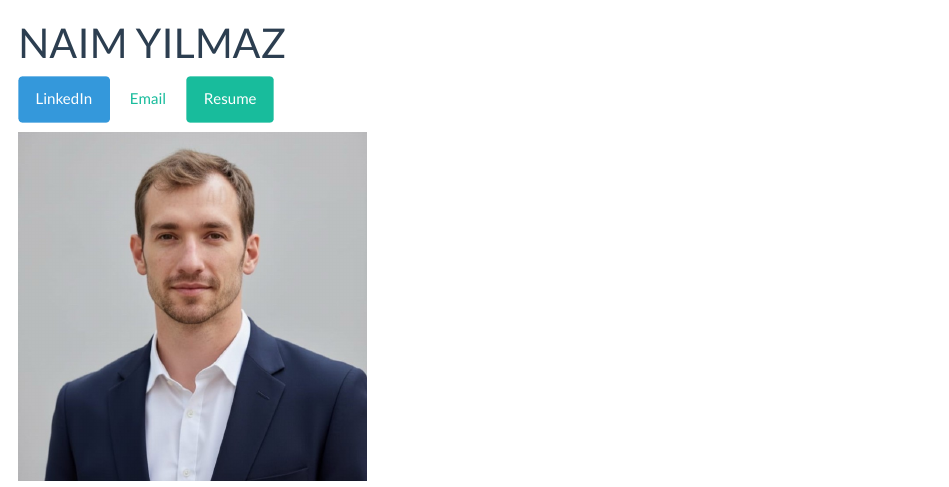
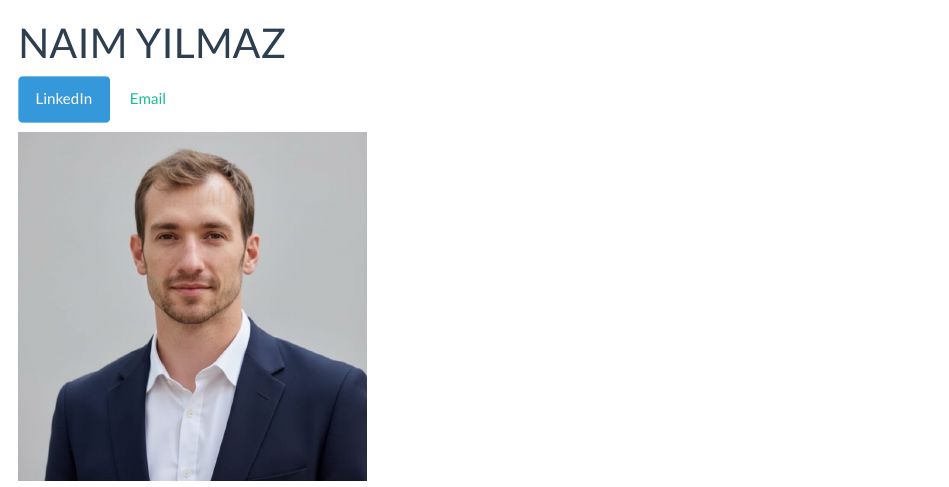
Before and after one commit to Yilmaznaim/STA9750-2026-FALL, a Quarto document (index.qmd): the page in a window 1100 px wide, from its top. Rendered offline with R 4.5, knitr and Pandoc in place of Quarto, with nearby package versions; some code elsewhere in the file could not run offline.

Commit message:
Final without Resume

```diff
--- a/index.qmd
+++ b/index.qmd
@@ -3,7 +3,7 @@ title: "NAIM YILMAZ"
 ---
 [LinkedIn](https://linkedin.com/in/naim-yilmaz){.btn .btn-info target="_blank"}
 [Email](mailto:naimyilmaz11211@gmail.com){.btn .btn-outline-secondary}
-[Resume](Naim_Yilmaz_Resume.pdf){.btn .btn-success download="Naim_Yilmaz_Resume.pdf"}
+
 
 
 ![](NAIMPIC.jpg){width=38% .rounded-circle fig-align="center"}
```
Also changed, not shown: 2 other files.
